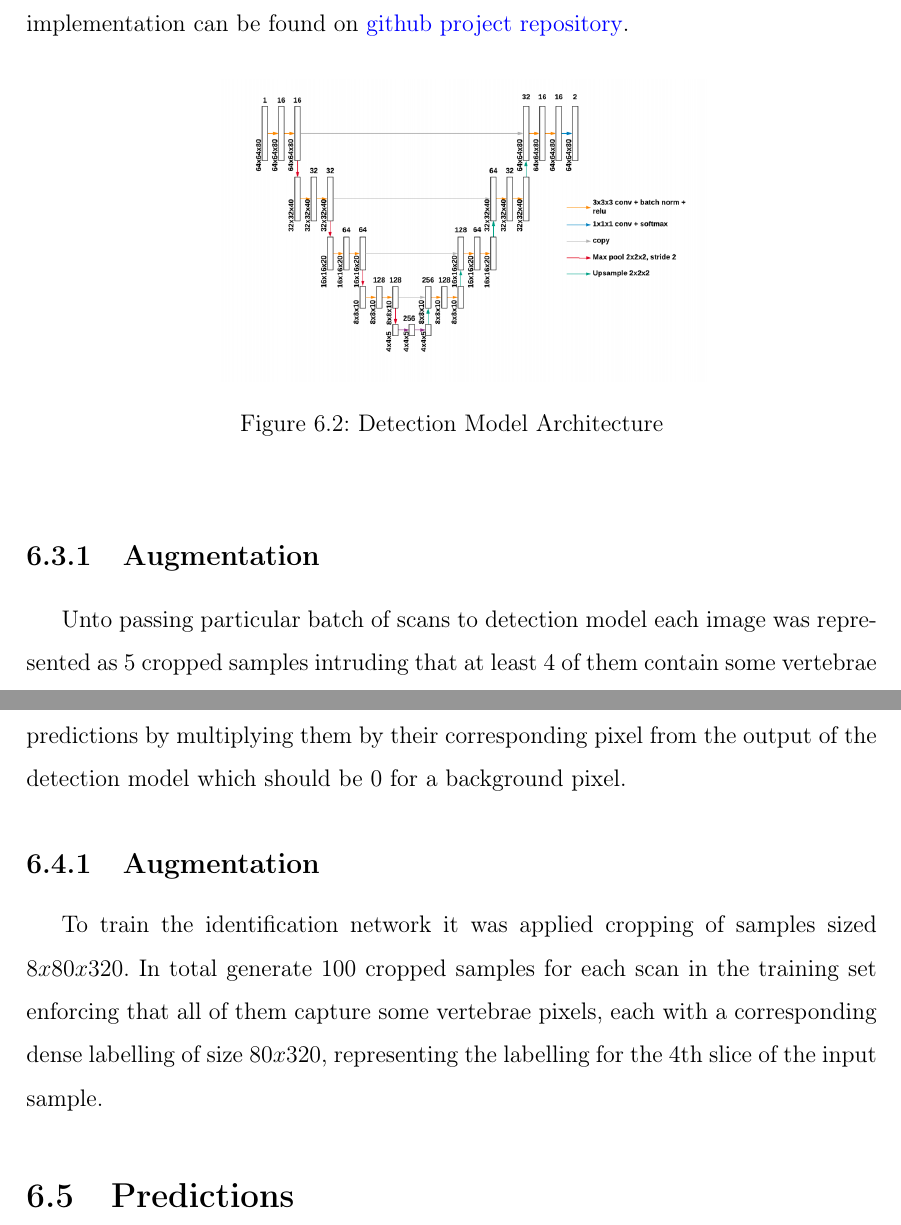
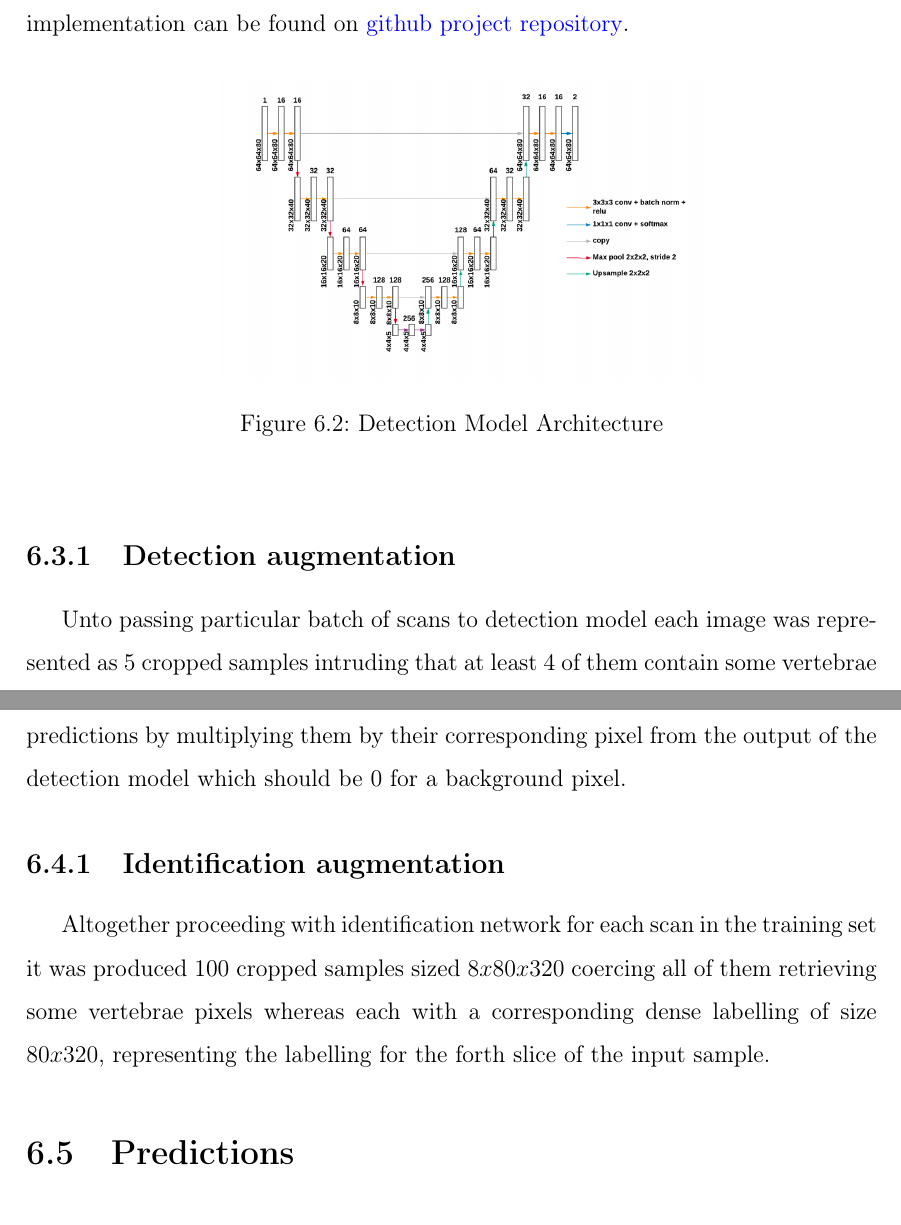
Before and after one commit to MaxKumundzhiev/EotvosLorandUniversity2021, a LaTeX thesis (thesis.tex, which reads chapters/model_background.tex): two parts of pages 39 and 41 of 48, joined at a grey line, cut so that both start at the same text. Compiled offline with pdfLaTeX.

Commit message:
identification augmentation

```diff
--- a/chapters/model_background.tex
+++ b/chapters/model_background.tex
@@ -48,7 +48,7 @@ $\lambda$ of 0.001, a batch size of 16 and batch normalization after every convo
     \label{fig:detection_model}
 \end{figure}
 
-\subsection{Augmentation}
+\subsection{Detection augmentation}
 %TODO add samples
 Unto passing particular batch of scans to detection model each image was represented as 5 cropped samples intruding that at least 4 of them contain some vertebrae pixels. In the meantime each sample scan was sized as $64x64x80$, meaning 64 pixels by 64 pixels by 80 channels. Withal accordingly each sample has an accompanying dense labelling, containing 0s (for background) and 1s (for vertebrae) of the same size.
 
@@ -70,10 +70,9 @@ $\lambda$ of 0.001, a batch size of 32 and batch normalization after every convo
 The identification model outputs a continuous value for each pixel of a scan which, is rounded to an integer to correspond to a specific vertebrae. The identification model gives a value to each pixel even if that pixel is not depicting any vertebrae and is a background. These pixels will be filtered out of the final
 predictions by multiplying them by their corresponding pixel from the output of the detection model which should be 0 for a background pixel. The model outputs are represented as continuous value for each dedicated pixel of particular scan which further is rounded to correspond to a specific vertebrae integer. As well it should be considered the model award each pixel's value nay it is background and does not represent any vertebrae. Even though these pixels will be filtered out of the final predictions by multiplying them by their corresponding pixel from the output of the detection model which should be 0 for a background pixel.
 
-\subsection{Augmentation}
-%TODO change
+\subsection{Identification augmentation}
 %TODO add samples
-To train the identification network it was applied cropping of samples sized $8x80x320$. In total generate 100 cropped samples for each scan in the training set enforcing that all of them capture some vertebrae pixels, each with a corresponding dense labelling of size $80x320$, representing the labelling for the 4th slice of the input sample.
+Altogether proceeding with identification network for each scan in the training set it was produced 100 cropped samples sized $8x80x320$ coercing all of them retrieving some vertebrae pixels whereas each with a corresponding dense labelling of size $80x320$, representing the labelling for the forth slice of the input sample.
 
 \section{Predictions}
 %TODO add samples
--- a/thesis.tex
+++ b/thesis.tex
@@ -20,7 +20,7 @@
 
 % Author's metadata
 \author{Kumundzhiev Maksim}
-\degree{programtervező informatikus MSc}
+\degree{Master in Computer Science}
 
 
 % Superivsor(s)' metadata
@@ -30,7 +30,7 @@
 % University's metadata
 \university{Eötvös Loránd Tudományegyetem}
 \faculty{Informatikai Kar}
-\department{Data Science}
+\department{Department of Computer Algebra}
 \city{Budapest}
 \logo{elte_cimer_szines}
 
```
